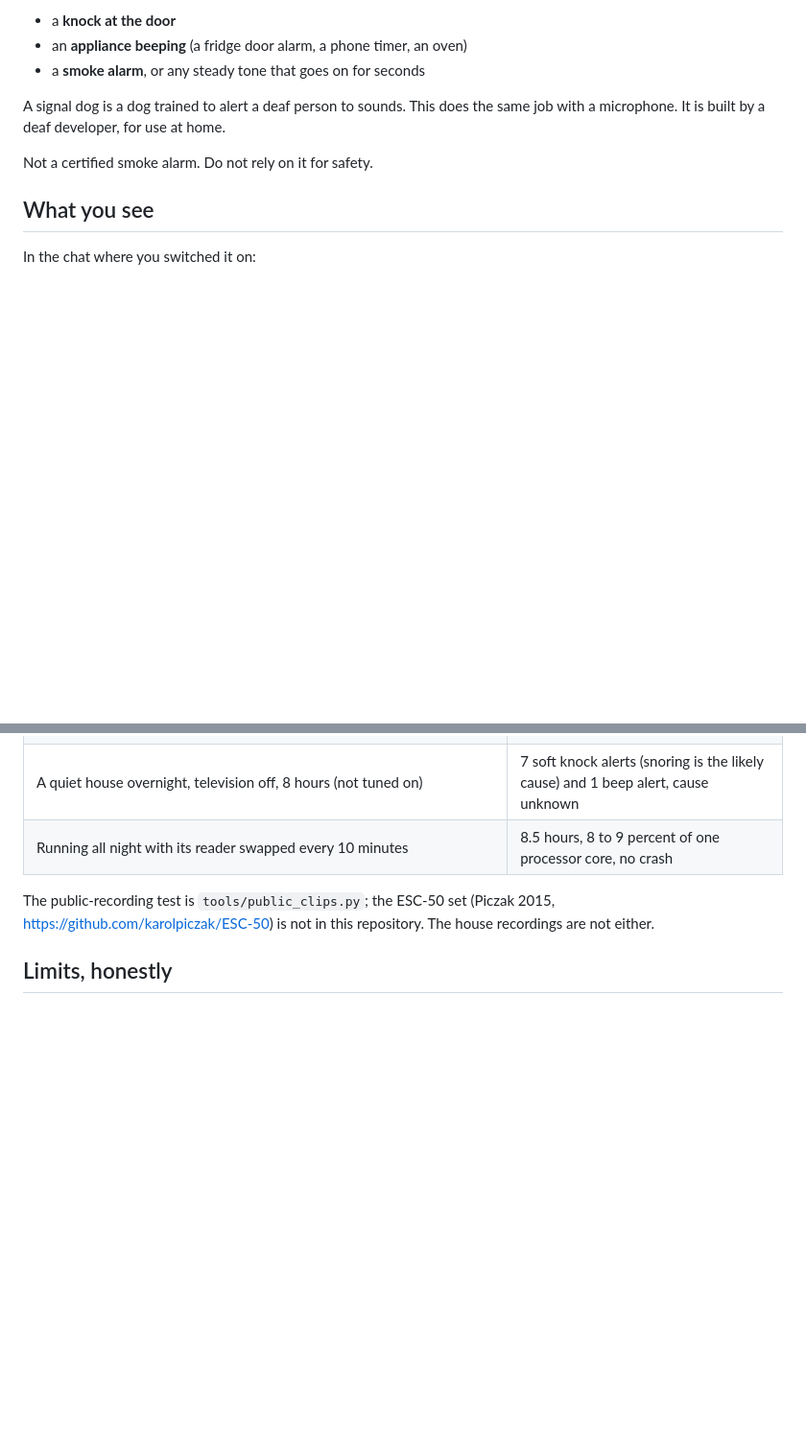
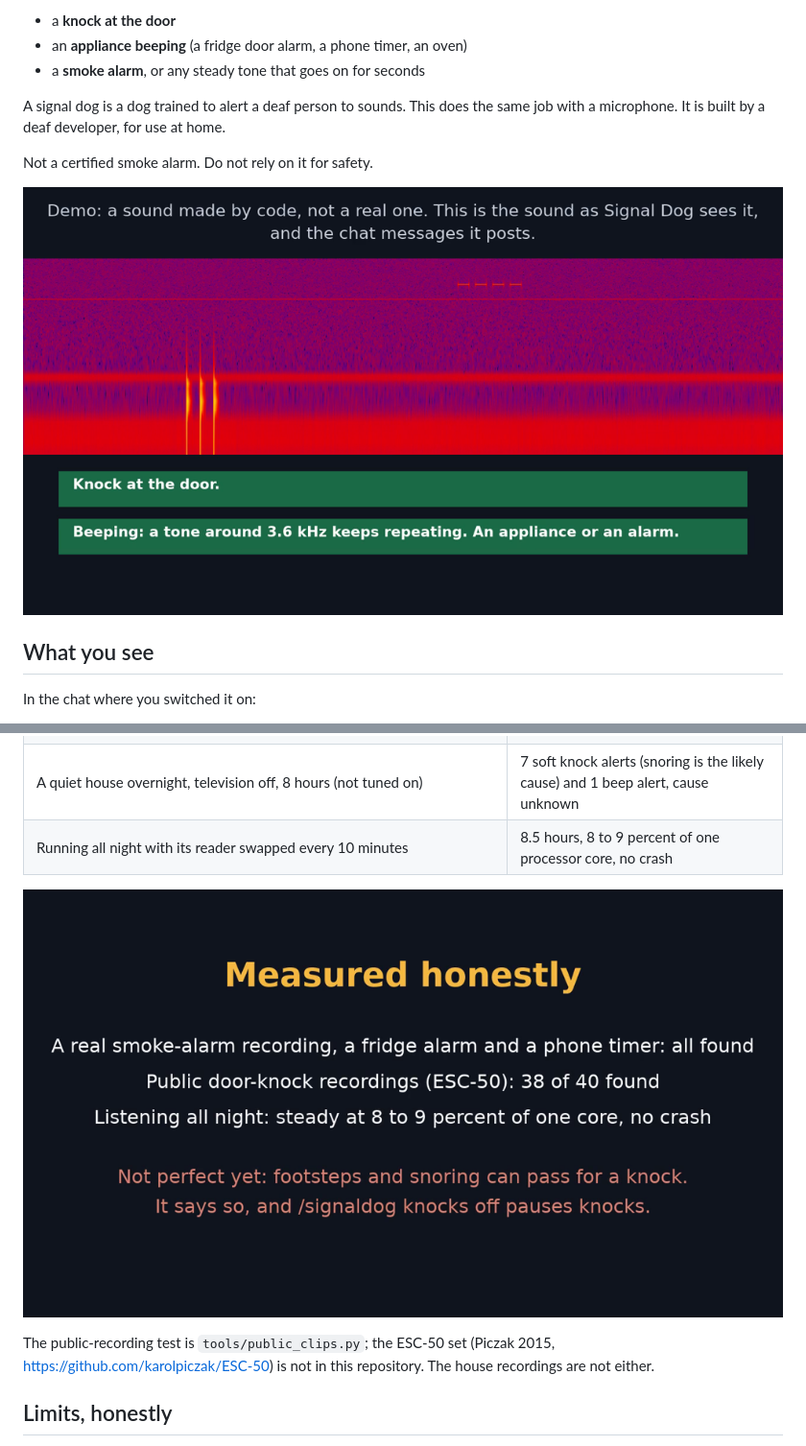
Before and after one commit to scottleimroth/signal-dog, a Markdown page: README.md, 2 parts joined by grey strips. Shown at 96% size. Drawn GitHub-style; pictures changed too: docs/demo-scene.png (added), docs/measured.png (added); blank space fills up the shorter version.

Commit message:
README images: the demo scene and the measured-results card

```diff
--- a/README.md
+++ b/README.md
@@ -11,6 +11,8 @@ A signal dog is a dog trained to alert a deaf person to sounds. This does the sa
 with a microphone. It is built by a deaf developer, for use at home.
 
 Not a certified smoke alarm. Do not rely on it for safety.
+
+![The demo: a made-up knock and beeps, the sound as Signal Dog sees it, and the two chat messages it posts](docs/demo-scene.png)
 
 ## What you see
 
@@ -190,6 +192,8 @@ tuned on, so it shows a direction, not a promise. `docs/DETECTOR-DESIGN.md` has
 | A quiet house overnight, television off, 8 hours (not tuned on) | 7 soft knock alerts (snoring is the likely cause) and 1 beep alert, cause unknown |
 | Running all night with its reader swapped every 10 minutes | 8.5 hours, 8 to 9 percent of one processor core, no crash |
 
+![What was measured, and what is not perfect yet](docs/measured.png)
+
 The public-recording test is `tools/public_clips.py`; the ESC-50 set (Piczak 2015,
 https://github.com/karolpiczak/ESC-50) is not in this repository. The house recordings are not either.
 
```
